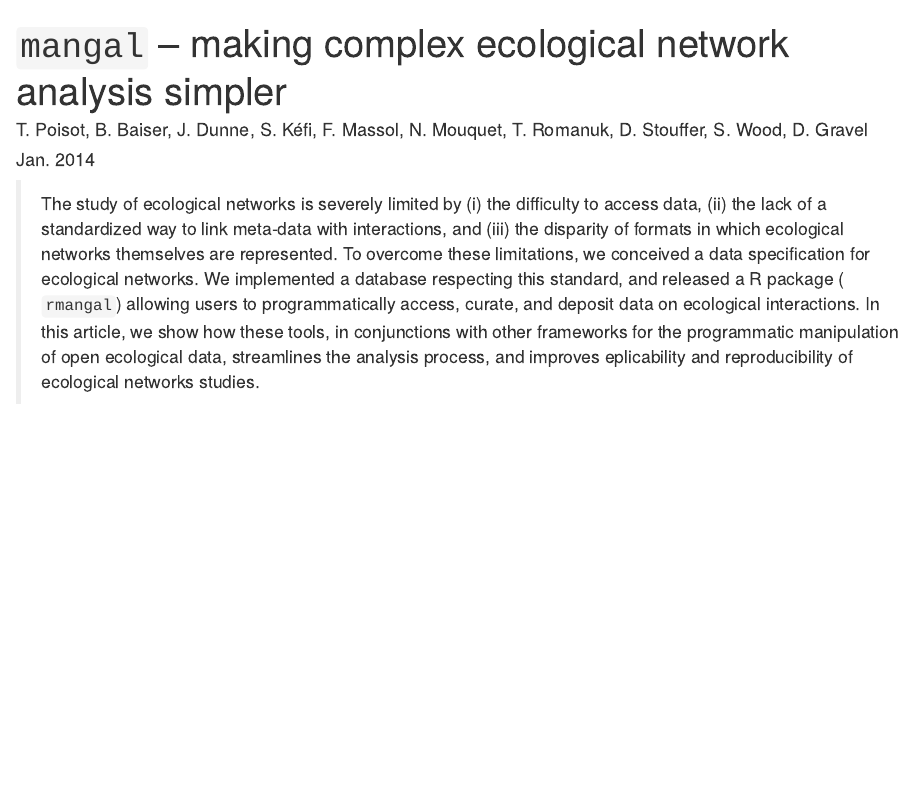
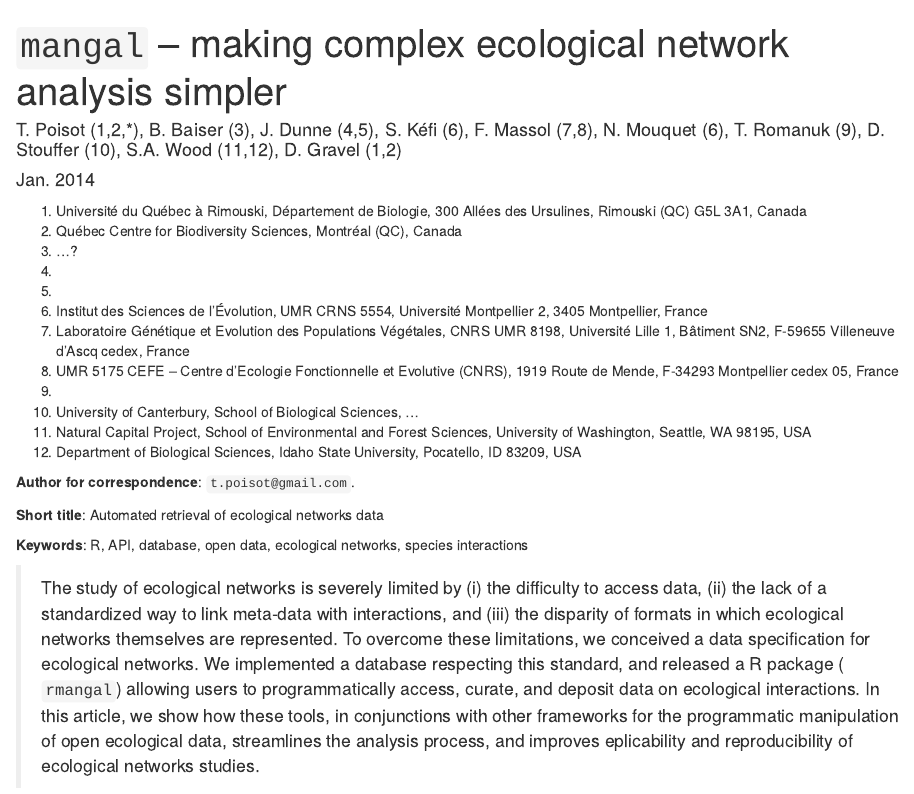
Before and after one commit to mangal-interactions/mangal, an R Markdown document (mangal.Rmd): the page in a window 1100 px wide, from its top. Rendered offline with R 4.5, knitr and Pandoc, with nearby package versions; some code elsewhere in the file could not run offline.

Commit message:
Institutional adresses

```diff
--- a/mangal.Rmd
+++ b/mangal.Rmd
@@ -1,6 +1,28 @@
 % `mangal` -- making complex ecological network analysis simpler
-% T. Poisot, B. Baiser, J. Dunne, S. Kéfi, F. Massol, N. Mouquet, T. Romanuk, D. Stouffer, S. Wood, D. Gravel
+% T. Poisot (1,2,*), B. Baiser (3), J. Dunne (4,5), S. Kéfi (6), F. Massol (7,8), N. Mouquet (6), T. Romanuk (9), D. Stouffer (10), S.A. Wood (11,12), D. Gravel (1,2)
 % Jan. 2014
+
+1. Université du Québec à Rimouski, Département de Biologie, 300 Allées des Ursulines, Rimouski (QC) G5L 3A1, Canada
+2. Québec Centre for Biodiversity Sciences, Montréal (QC), Canada
+3. ...?
+4.
+5.
+6. Institut des Sciences de l'Évolution, UMR CRNS 5554, Université Montpellier 2, 3405 Montpellier, France
+7. Laboratoire Génétique et Evolution des Populations Végétales, CNRS UMR 8198, Université Lille 1, Bâtiment SN2, F-59655 Villeneuve d’Ascq cedex, France
+8. UMR 5175 CEFE – Centre d'Ecologie Fonctionnelle et Evolutive (CNRS), 1919 Route de Mende, F-34293 Montpellier cedex 05, France
+9.
+10. University of Canterbury, School of Biological Sciences, ...
+11. Natural Capital Project, School of Environmental and Forest Sciences, University of Washington, Seattle, WA 98195, USA
+12. Department of Biological Sciences, Idaho State University, Pocatello, ID 83209, USA
+
+
+**Author for correspondence**: `t.poisot@gmail.com`.
+
+\clearpage
+
+**Short title**: Automated retrieval of ecological networks data
+
+**Keywords**: R, API, database, open data, ecological networks, species interactions
 
 > The study of ecological networks is severely limited by (i) the difficulty
 to access data, (ii) the lack of a standardized way to link meta-data with
```
Also changed, not shown: mangal.Rmd (2 more changed lines).
